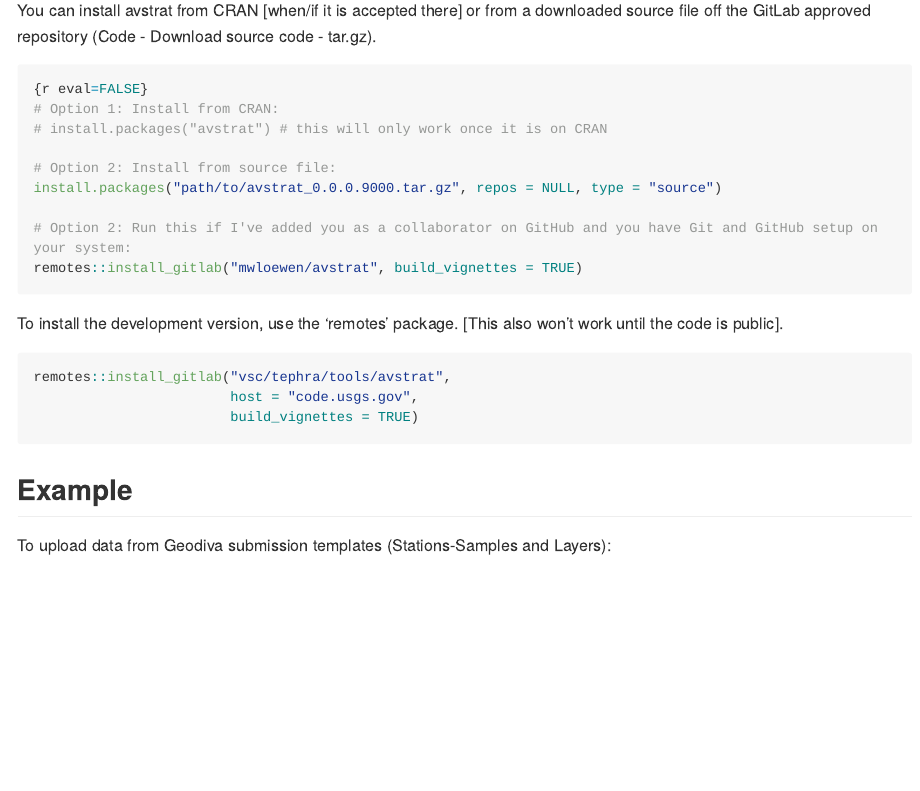
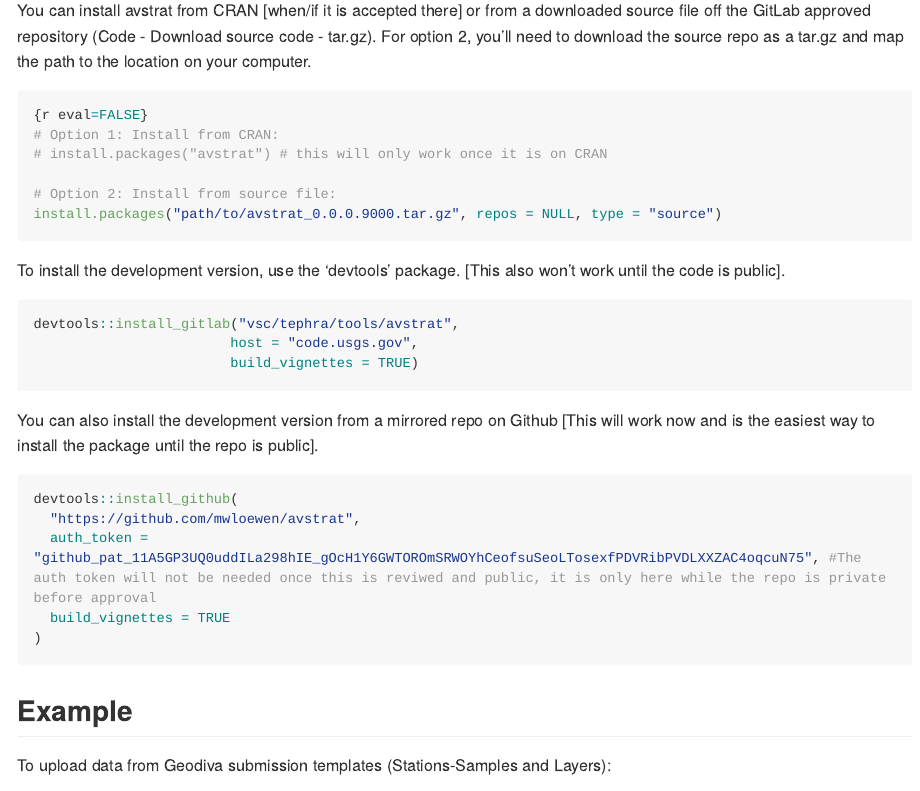
Before and after one commit to mwloewen/avstrat, an R Markdown document (README.Rmd): the page in a window 1100 px wide, from 400 px down. The pictures show the output file README.md that the author committed with the source, drawn offline in the style of GitHub; long lines of code are wrapped.

Commit message:
Updated installation instructions.

````diff
--- a/README.Rmd
+++ b/README.Rmd
@@ -21,7 +21,7 @@ This package provides tools for data processing and generating stratigraphic sec
 
 ## Installation
 
-You can install avstrat from CRAN [when/if it is accepted there] or from a downloaded source file off the GitLab approved repository (Code - Download source code - tar.gz).
+You can install avstrat from CRAN [when/if it is accepted there] or from a downloaded source file off the GitLab approved repository (Code - Download source code - tar.gz). For option 2, you'll need to download the source repo as a tar.gz and map the path to the location on your computer.
 
 ``` r
 {r eval=FALSE}
@@ -30,17 +30,24 @@ You can install avstrat from CRAN [when/if it is accepted there] or from a downl
 
 # Option 2: Install from source file:
 install.packages("path/to/avstrat_0.0.0.9000.tar.gz", repos = NULL, type = "source")
-
-# Option 2: Run this if I've added you as a collaborator on GitHub and you have Git and GitHub setup on your system:
-remotes::install_gitlab("mwloewen/avstrat", build_vignettes = TRUE)
 ```
 
-To install the development version, use the 'remotes' package. [This also won't work until the code is public].
+To install the development version, use the 'devtools' package. [This also won't work until the code is public].
 
 ```{r eval=FALSE}
-remotes::install_gitlab("vsc/tephra/tools/avstrat",
+devtools::install_gitlab("vsc/tephra/tools/avstrat",
                         host = "code.usgs.gov",
                         build_vignettes = TRUE)
+```
+
+You can also install the development version from a mirrored repo on Github [This will work now and is the easiest way to install the package until the repo is public].
+
+```{r eval=FALSE}
+devtools::install_github(
+  "https://github.com/mwloewen/avstrat",
+  auth_token = "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", #The auth token will not be needed once this is reviwed and public, it is only here while the repo is private before approval
+  build_vignettes = TRUE
+)
 ```
 
 ## Example
````
Also changed, not shown: README.md.
